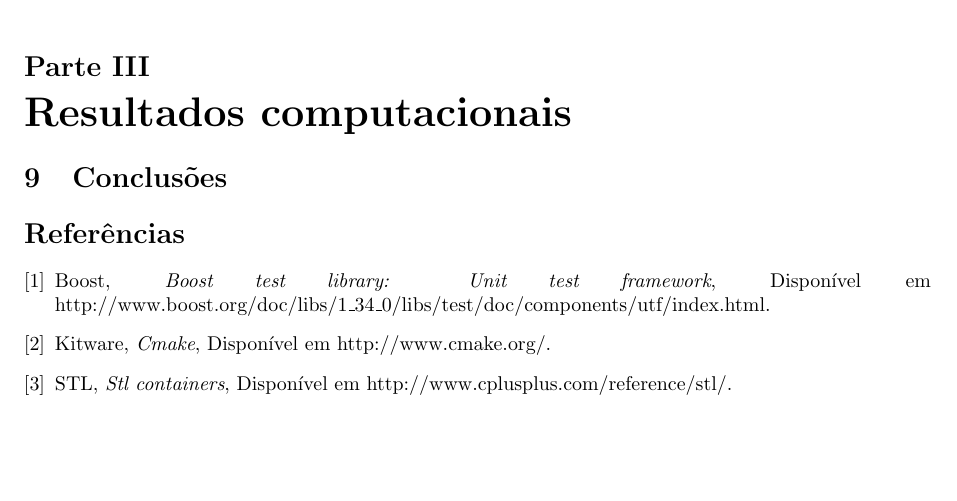
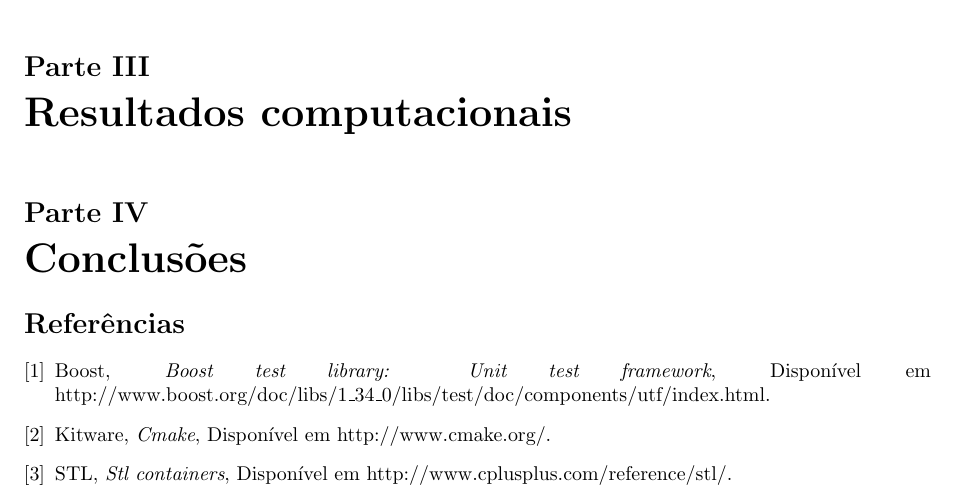
Before and after one commit to dggc/UFMG, a LaTeX document (teoria-de-grafos/tp/doc/tp.tex, which reads teoria-de-grafos/tp/doc/conclusao.tex): part of page 4 of 4, cut so that both start at the same text, the shorter picture padded with empty space. Compiled offline with pdfLaTeX.

Commit message:
Conclusão é parte, nao seção

```diff
--- a/teoria-de-grafos/tp/doc/conclusao.tex
+++ b/teoria-de-grafos/tp/doc/conclusao.tex
@@ -1,2 +1,2 @@
-\section{Conclusões}
+\part{Conclusões}
 \label{part:conclusoes}
```
